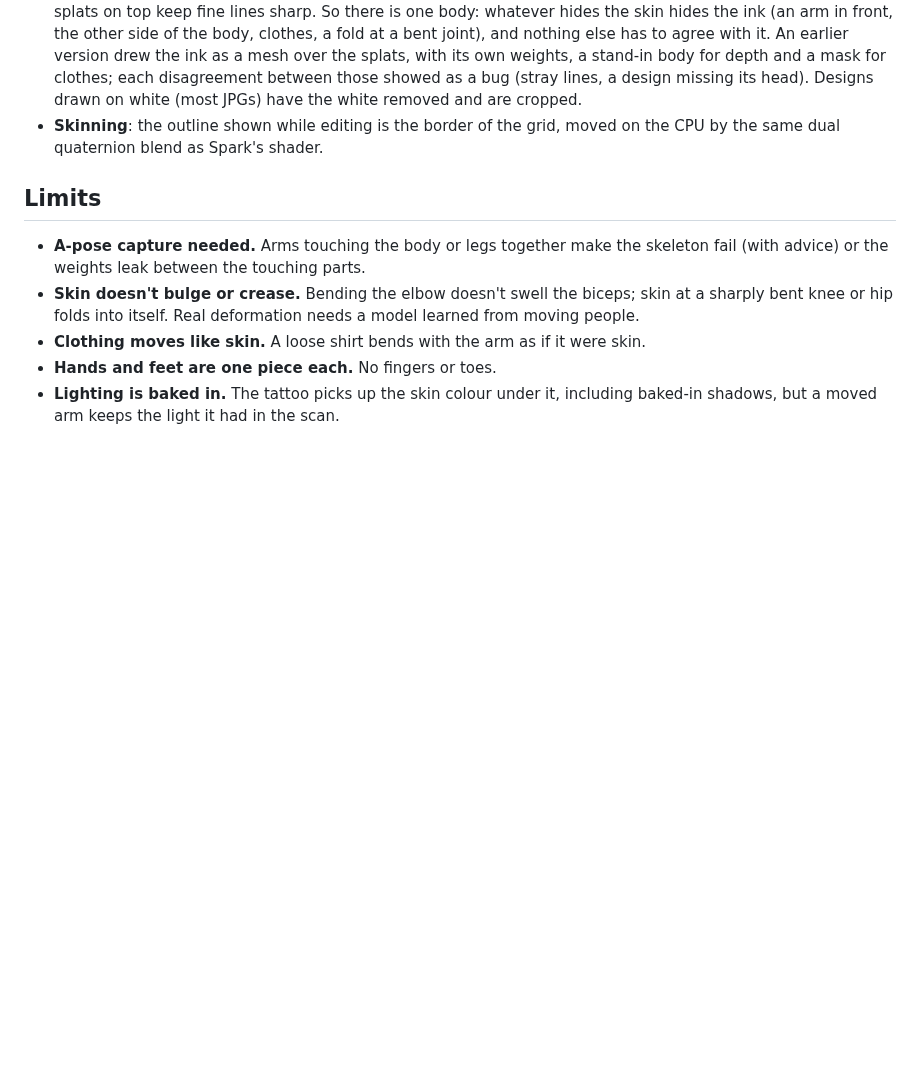
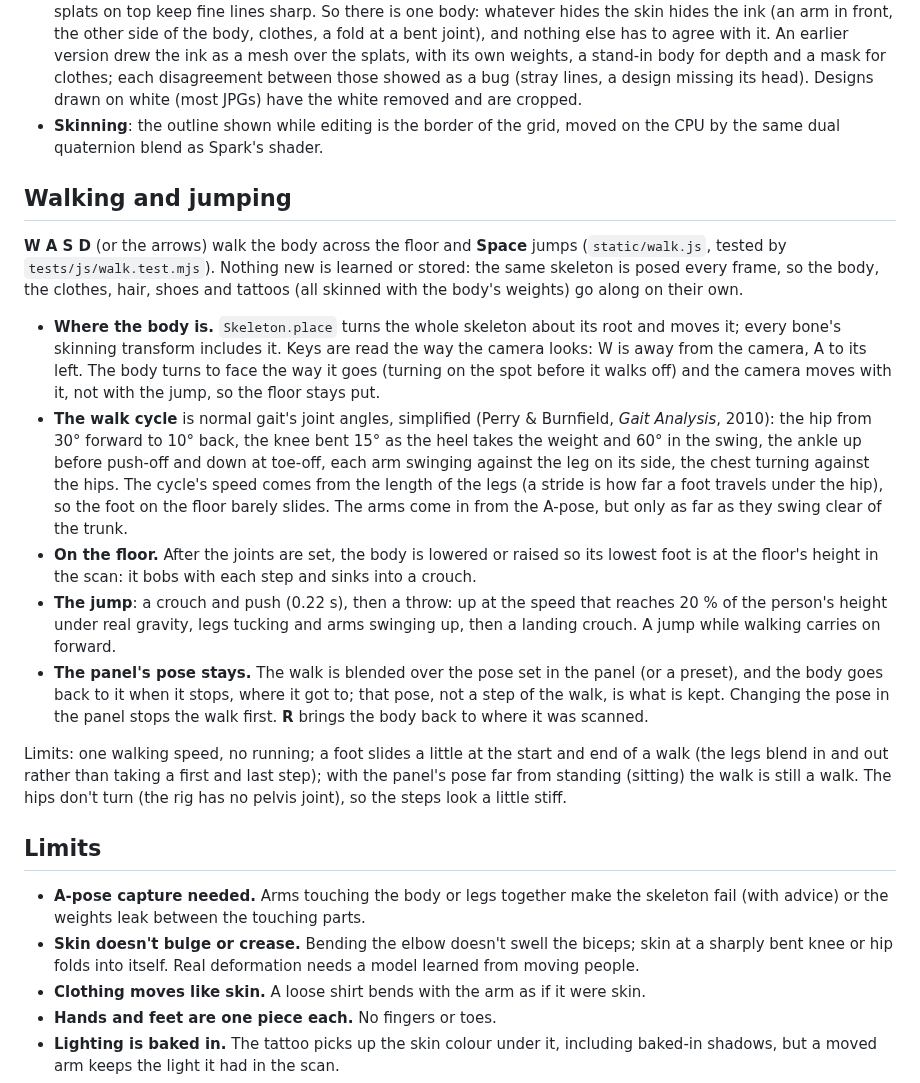
Before and after one commit to gpspelle/body-studio, a Markdown page: docs/tattoo.md, the part around the change. Rendered like a GitHub page; blank space fills up the shorter version.

```diff
--- a/docs/tattoo.md
+++ b/docs/tattoo.md
@@ -185,6 +185,38 @@ twisted forearm into a "candy wrapper".
 - **Skinning**: the outline shown while editing is the border of the grid, moved on the CPU by the
   same dual quaternion blend as Spark's shader.
 
+## Walking and jumping
+
+**W A S D** (or the arrows) walk the body across the floor and **Space** jumps (`static/walk.js`,
+tested by `tests/js/walk.test.mjs`). Nothing new is learned or stored: the same skeleton is posed
+every frame, so the body, the clothes, hair, shoes and tattoos (all skinned with the body's
+weights) go along on their own.
+
+- **Where the body is.** `Skeleton.place` turns the whole skeleton about its root and moves it;
+  every bone's skinning transform includes it. Keys are read the way the camera looks: W is away
+  from the camera, A to its left. The body turns to face the way it goes (turning on the spot
+  before it walks off) and the camera moves with it, not with the jump, so the floor stays put.
+- **The walk cycle** is normal gait's joint angles, simplified (Perry & Burnfield, *Gait Analysis*,
+  2010): the hip from 30° forward to 10° back, the knee bent 15° as the heel takes the weight and
+  60° in the swing, the ankle up before push-off and down at toe-off, each arm swinging against the
+  leg on its side, the chest turning against the hips. The cycle's speed comes from the length of
+  the legs (a stride is how far a foot travels under the hip), so the foot on the floor barely
+  slides. The arms come in from the A-pose, but only as far as they swing clear of the trunk.
+- **On the floor.** After the joints are set, the body is lowered or raised so its lowest foot is at
+  the floor's height in the scan: it bobs with each step and sinks into a crouch.
+- **The jump**: a crouch and push (0.22 s), then a throw: up at the speed that reaches 20 % of the
+  person's height under real gravity, legs tucking and arms swinging up, then a landing crouch. A
+  jump while walking carries on forward.
+- **The panel's pose stays.** The walk is blended over the pose set in the panel (or a preset), and
+  the body goes back to it when it stops, where it got to; that pose, not a step of the walk, is
+  what is kept. Changing the pose in the panel stops the walk first. **R** brings the body back to
+  where it was scanned.
+
+Limits: one walking speed, no running; a foot slides a little at the start and end of a walk (the
+legs blend in and out rather than taking a first and last step); with the panel's pose far from
+standing (sitting) the walk is still a walk. The hips don't turn (the rig has no pelvis joint), so
+the steps look a little stiff.
+
 ## Limits
 
 - **A-pose capture needed.** Arms touching the body or legs together make the skeleton fail (with
```
Also changed, not shown: CHANGELOG.md (+4 -0 lines), README.md (+11 -0 lines), docs/images/desktop-light.png, docs/images/walk-desktop.png (added), 10 other files.
